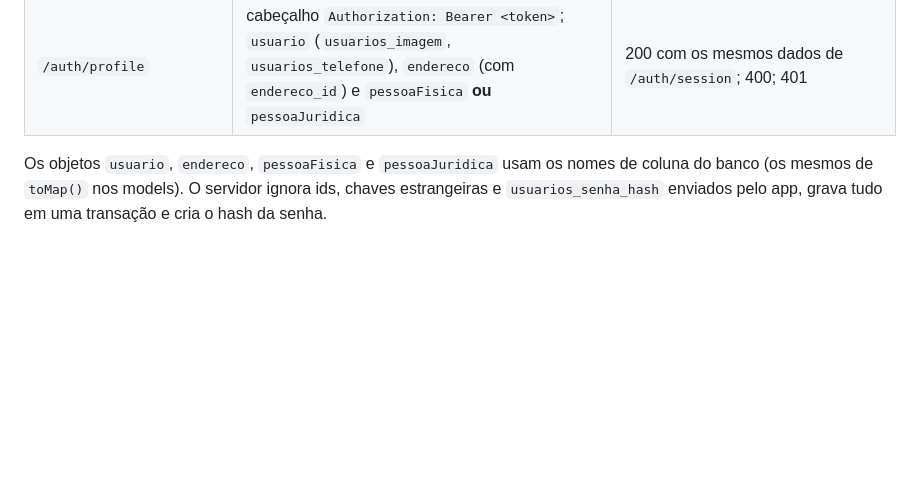
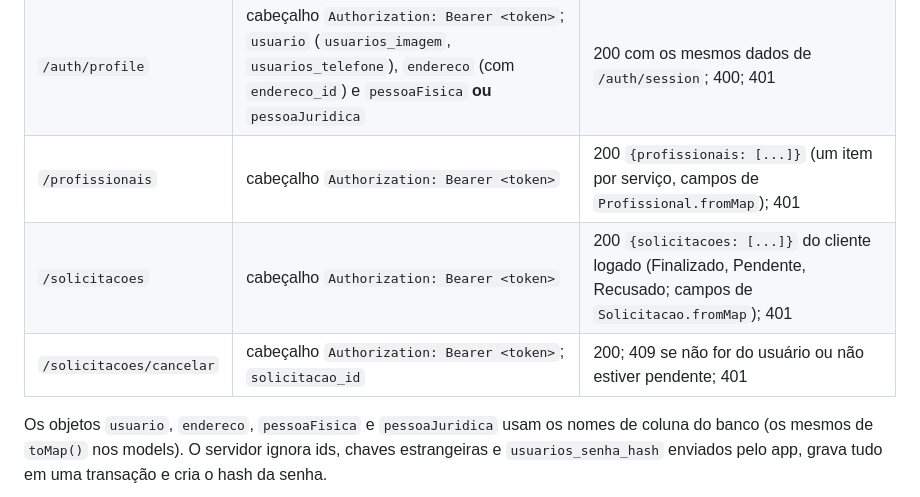
Before and after one commit to dheniiel/laborhub, a Markdown page: docs/ambiente.md, the part around the change. Drawn GitHub-style; blank space fills up the shorter version.

Commit message:
Alteração na documentação da API, atualizando suas instruções

```diff
--- a/docs/ambiente.md
+++ b/docs/ambiente.md
@@ -133,6 +133,9 @@ Todas as rotas usam `POST`, recebem JSON (máximo 16 KiB; corpo vazio ou `{}` na
 | `/auth/password/verify` | `email`, `code` | 200 `{resetToken}`; 400 se inválido/expirado |
 | `/auth/password/reset` | `email`, `resetToken`, `password`, `confirmation` | 200 |
 | `/auth/profile` | cabeçalho `Authorization: Bearer <token>`; `usuario` (`usuarios_imagem`, `usuarios_telefone`), `endereco` (com `endereco_id`) e `pessoaFisica` **ou** `pessoaJuridica` | 200 com os mesmos dados de `/auth/session`; 400; 401 |
+| `/profissionais` | cabeçalho `Authorization: Bearer <token>` | 200 `{profissionais: [...]}` (um item por serviço, campos de `Profissional.fromMap`); 401 |
+| `/solicitacoes` | cabeçalho `Authorization: Bearer <token>` | 200 `{solicitacoes: [...]}` do cliente logado (Finalizado, Pendente, Recusado; campos de `Solicitacao.fromMap`); 401 |
+| `/solicitacoes/cancelar` | cabeçalho `Authorization: Bearer <token>`; `solicitacao_id` | 200; 409 se não for do usuário ou não estiver pendente; 401 |
 
 Os objetos `usuario`, `endereco`, `pessoaFisica` e `pessoaJuridica` usam os nomes de coluna do banco (os mesmos de `toMap()` nos models). O servidor ignora ids, chaves estrangeiras e `usuarios_senha_hash` enviados pelo app, grava tudo em uma transação e cria o hash da senha.
 
```
